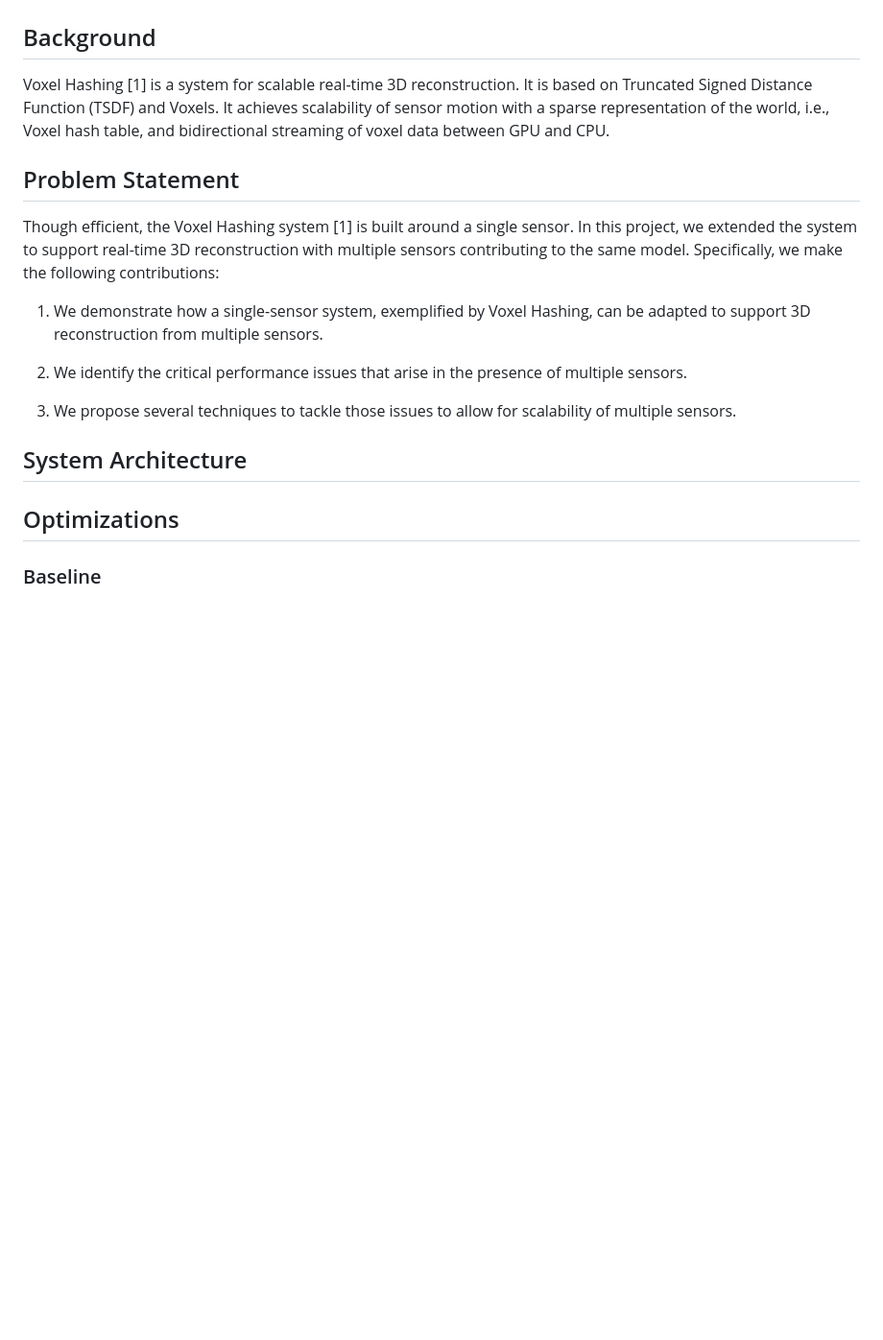
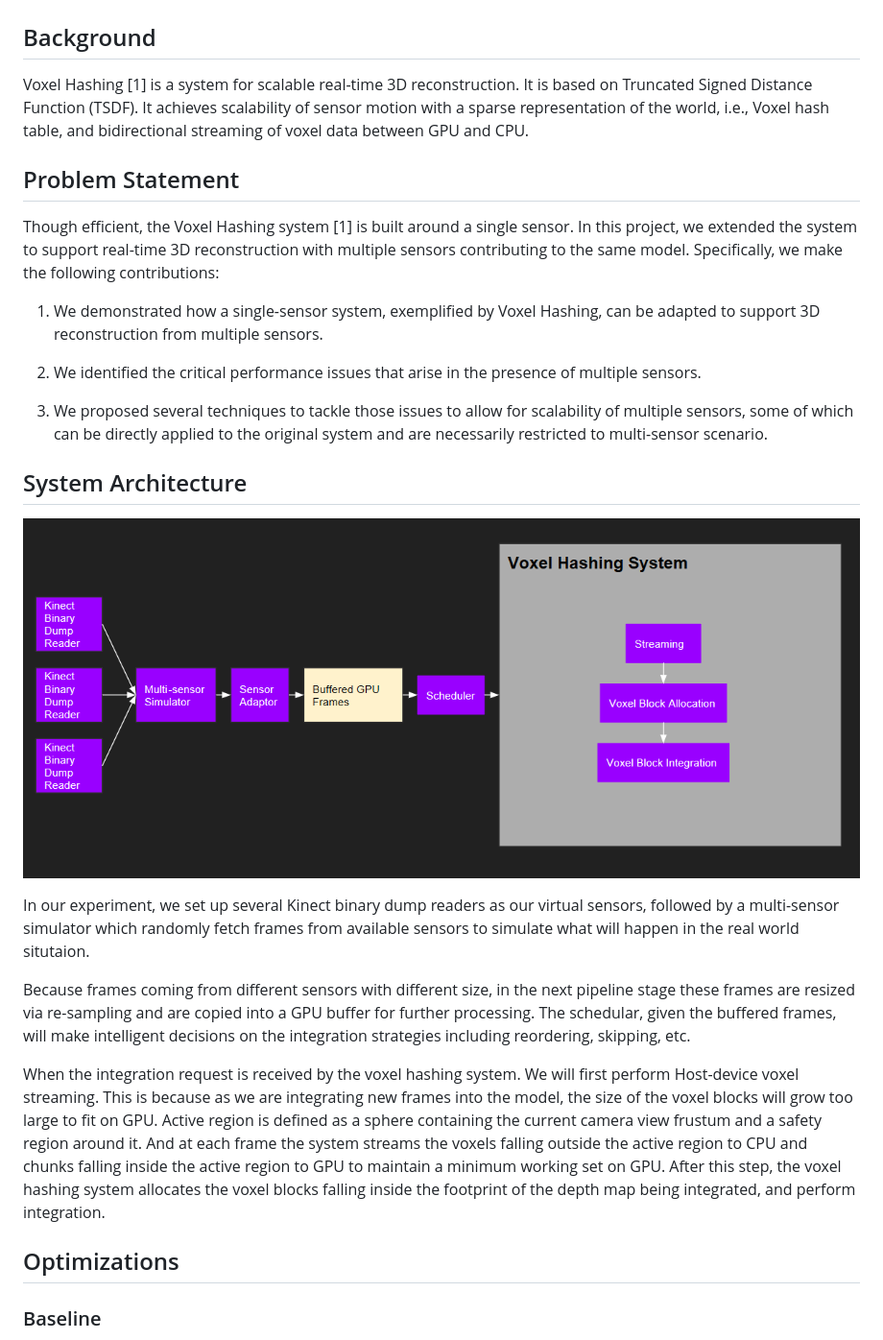
Before and after one commit to ymao1993/Multi-sensor-Voxel-Hashing, a Markdown page: docs/FinalReport.md, the part around the change. Shown: that part at 96% size. Drawn GitHub-style; pictures changed too: docs/system_architecture.png (added); blank space fills up the shorter version.

Commit message:
writeup: system architecture

```diff
--- a/docs/FinalReport.md
+++ b/docs/FinalReport.md
@@ -2,25 +2,33 @@
 
 ## Background
 
-Voxel Hashing [1] is a system for scalable real-time 3D reconstruction. It is based on Truncated Signed Distance Function (TSDF) and Voxels. It achieves scalability of sensor motion with a sparse representation of the world, i.e., Voxel hash table, and bidirectional streaming of voxel data between GPU and CPU.
+Voxel Hashing [1] is a system for scalable real-time 3D reconstruction. It is based on Truncated Signed Distance Function (TSDF). It achieves scalability of sensor motion with a sparse representation of the world, i.e., Voxel hash table, and bidirectional streaming of voxel data between GPU and CPU.
 
 
 ## Problem Statement
 
 Though efficient, the Voxel Hashing system [1] is built around a single sensor. In this project, we extended the system to support real-time 3D reconstruction with multiple sensors contributing to the same model. Specifically, we make the following contributions:
 
-1. We demonstrate how a single-sensor system, exemplified by Voxel Hashing, can be adapted to support 3D reconstruction from multiple sensors.
+1. We demonstrated how a single-sensor system, exemplified by Voxel Hashing, can be adapted to support 3D reconstruction from multiple sensors.
 
-2. We identify the critical performance issues that arise in the presence of multiple sensors.
+2. We identified the critical performance issues that arise in the presence of multiple sensors.
 
-3. We propose several techniques to tackle those issues to allow for scalability of multiple sensors.
+3. We proposed several techniques to tackle those issues to allow for scalability of multiple sensors, some of which can be directly applied to the original system and are necessarily restricted to multi-sensor scenario.
 
 
 ## System Architecture
 
+![SystemArchitecture](system_architecture.png)
+
+In our experiment, we set up several Kinect binary dump readers as our virtual sensors, followed by a multi-sensor simulator which randomly fetch frames from available sensors to simulate what will happen in the real world situtaion.
+
+Because frames coming from different sensors with different size, in the next pipeline stage these frames are resized via re-sampling and are copied into a GPU buffer for further processing. The schedular, given the buffered frames, will make intelligent decisions on the integration strategies including reordering, skipping, etc.
+
+When the integration request is received by the voxel hashing system. We will first perform Host-device voxel streaming. This is because as we are integrating new frames into the model, the size of the voxel blocks will grow too large to fit on GPU.  Active region is deﬁned as a sphere containing the current camera view frustum and a safety region around it. And at each frame the system streams the voxels falling outside the active region to CPU and chunks falling inside the active region to GPU to maintain a minimum working set on GPU. After this step, the voxel hashing system allocates the voxel blocks falling inside the footprint of the depth map being integrated, and perform integration.
+
+## Optimizations
 
 
-## Optimizations
 
 ### Baseline
 
```
